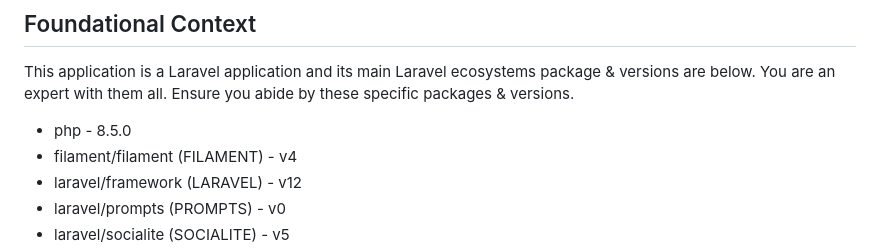
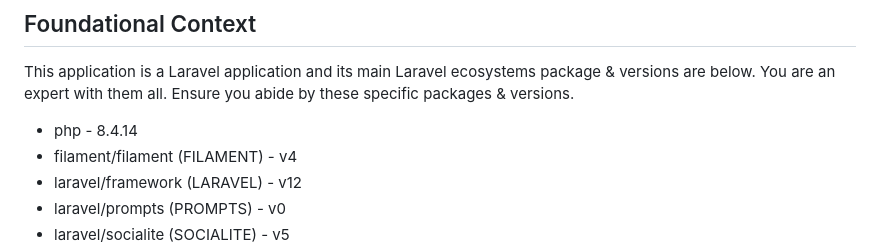
Before and after one commit to JuniYadi/filament-pm, a Markdown page: AGENTS.md, the part around the change. Rendered like a GitHub page.

```diff
--- a/AGENTS.md
+++ b/AGENTS.md
@@ -8,7 +8,7 @@ The Laravel Boost guidelines are specifically curated by Laravel maintainers for
 ## Foundational Context
 This application is a Laravel application and its main Laravel ecosystems package & versions are below. You are an expert with them all. Ensure you abide by these specific packages & versions.
 
-- php - 8.5.0
+- php - 8.4.14
 - filament/filament (FILAMENT) - v4
 - laravel/framework (LARAVEL) - v12
 - laravel/prompts (PROMPTS) - v0
```
Also changed, not shown: CLAUDE.md (+1 -1 lines), GEMINI.md (+1 -1 lines).
